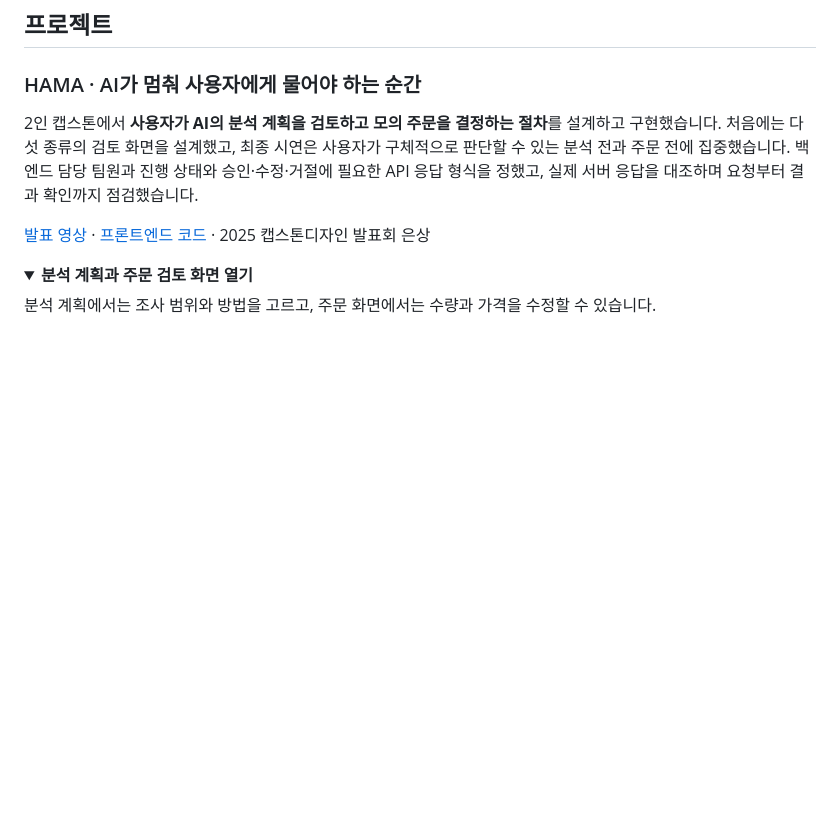
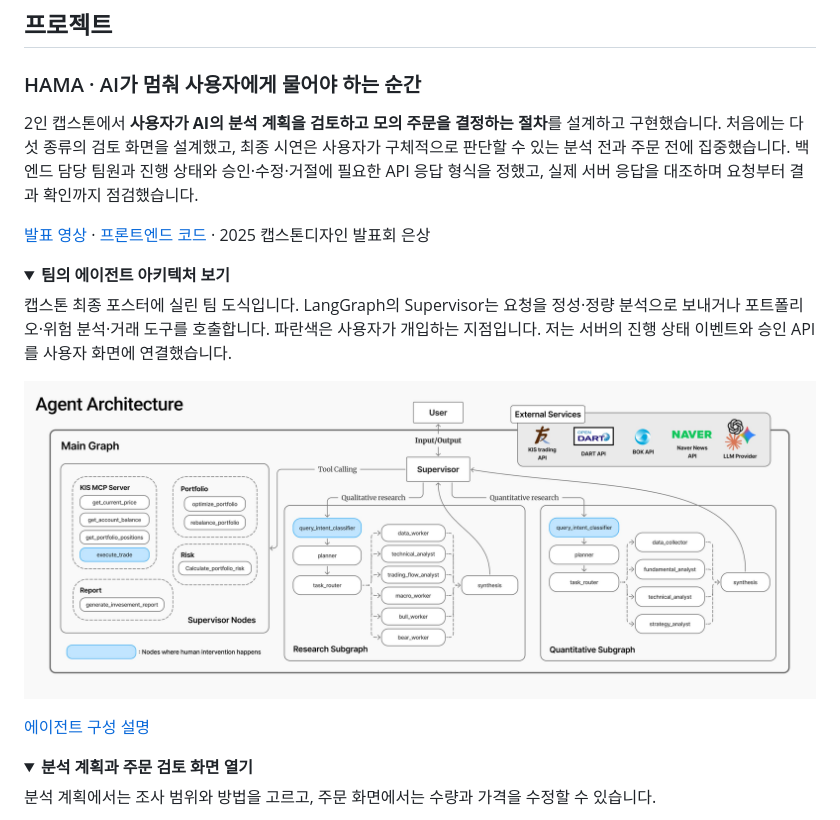
Before and after one commit to seongmini/seongmini, a Markdown page: README.ko.md, the part around the change. Drawn GitHub-style; pictures changed too: assets/hama-agent-architecture.jpeg (added); folded sections open; blank space fills up the shorter version.

Commit message:
Show HAMA agent architecture from the capstone poster

```diff
--- a/README.ko.md
+++ b/README.ko.md
@@ -25,6 +25,17 @@
 2인 캡스톤에서 **사용자가 AI의 분석 계획을 검토하고 모의 주문을 결정하는 절차**를 설계하고 구현했습니다. 처음에는 다섯 종류의 검토 화면을 설계했고, 최종 시연은 사용자가 구체적으로 판단할 수 있는 분석 전과 주문 전에 집중했습니다. 백엔드 담당 팀원과 진행 상태와 승인·수정·거절에 필요한 API 응답 형식을 정했고, 실제 서버 응답을 대조하며 요청부터 결과 확인까지 점검했습니다.
 
 [발표 영상](https://www.youtube.com/watch?v=WFqmJOUc1qU&t=95s) · [프론트엔드 코드](https://github.com/HAMA-team/HAMA-frontend-v2) · 2025 캡스톤디자인 발표회 은상
+
+<details>
+<summary><b>팀의 에이전트 아키텍처 보기</b></summary>
+
+캡스톤 최종 포스터에 실린 팀 도식입니다. LangGraph의 Supervisor는 요청을 정성·정량 분석으로 보내거나 포트폴리오·위험 분석·거래 도구를 호출합니다. 파란색은 사용자가 개입하는 지점입니다. 저는 서버의 진행 상태 이벤트와 승인 API를 사용자 화면에 연결했습니다.
+
+<a href="./assets/hama-agent-architecture.jpeg"><img src="assets/hama-agent-architecture.jpeg" width="860" alt="캡스톤 포스터에 실린 HAMA 팀 아키텍처. Supervisor가 요청을 도구 호출, 정성 분석, 정량 분석으로 나누고, 사용자가 개입하는 지점을 파란색으로 표시했습니다."></a>
+
+[에이전트 구성 설명](https://github.com/HAMA-team/HAMA-frontend-v2/blob/main/docs/how_it_works_agent_architecture.md)
+
+</details>
 
 <details>
 <summary><b>분석 계획과 주문 검토 화면 열기</b></summary>
```
Also changed, not shown: README.md (+11 -0 lines).
